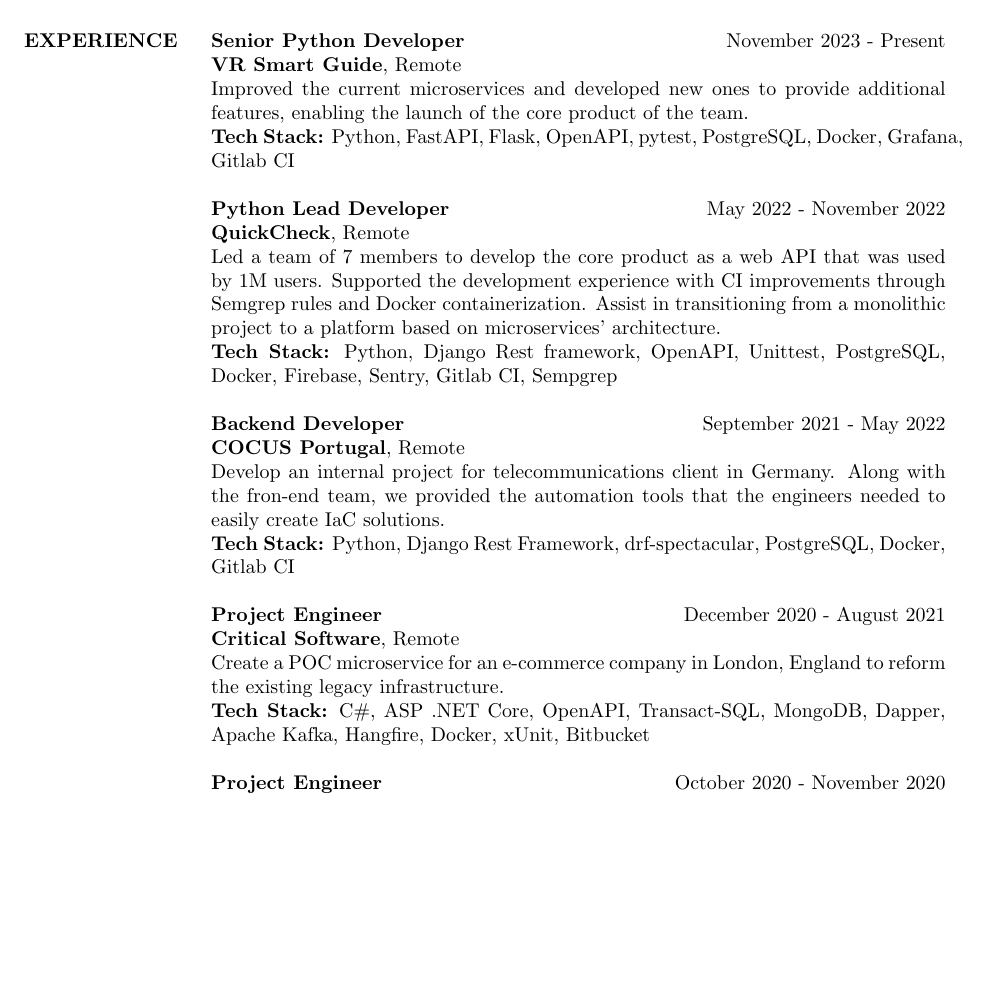
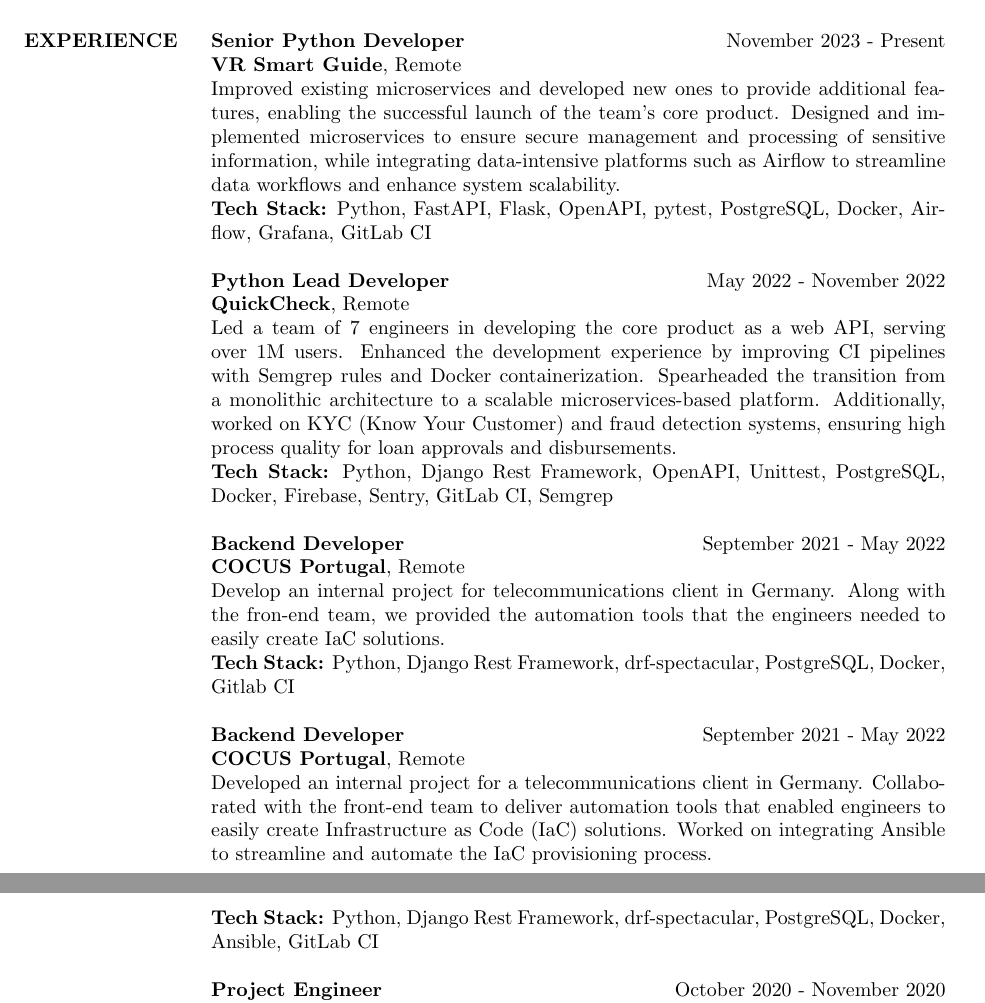
Before and after one commit to yogaxpto/cv, a LaTeX CV (cv_latex.tex): part of page 1 of 3 before the commit and two parts of pages 1 and 2 of 3 after it, the two joined at a grey line, cut so that both start at the same text, the shorter picture padded with empty space. Compiled offline with pdfLaTeX.

Commit message:
Update CV history.

```diff
--- a/cv_latex.tex
+++ b/cv_latex.tex
@@ -90,13 +90,13 @@
 
     \textbf{Senior Python Developer} \hfill November 2023 - Present\\
     \textbf{VR Smart Guide}, Remote\\
-    Improved the current microservices and developed new ones to provide additional features, enabling the launch of the core product of the team.\\
-    \textbf {Tech Stack:} Python, FastAPI, Flask, OpenAPI, pytest, PostgreSQL, Docker, Grafana, Gitlab CI
+    Improved existing microservices and developed new ones to provide additional features, enabling the successful launch of the team's core product. Designed and implemented microservices to ensure secure management and processing of sensitive information, while integrating data-intensive platforms such as Airflow to streamline data workflows and enhance system scalability.\\
+    \textbf{Tech Stack:} Python, FastAPI, Flask, OpenAPI, pytest, PostgreSQL, Docker, Airflow, Grafana, GitLab CI
 
     \textbf{Python Lead Developer} \hfill May 2022 - November 2022\\
     \textbf{QuickCheck}, Remote\\
-    Led a team of 7 members to develop the core product as a web API that was used by 1M users. Supported the development experience with CI improvements through Semgrep rules and Docker containerization. Assist in transitioning from a monolithic project to a platform based on microservices' architecture.\\
-    \textbf {Tech Stack:} Python, Django Rest framework, OpenAPI, Unittest, PostgreSQL, Docker, Firebase, Sentry, Gitlab CI, Sempgrep
+    Led a team of 7 engineers in developing the core product as a web API, serving over 1M users. Enhanced the development experience by improving CI pipelines with Semgrep rules and Docker containerization. Spearheaded the transition from a monolithic architecture to a scalable microservices-based platform. Additionally, worked on KYC (Know Your Customer) and fraud detection systems, ensuring high process quality for loan approvals and disbursements.\\
+    \textbf{Tech Stack:} Python, Django Rest Framework, OpenAPI, Unittest, PostgreSQL, Docker, Firebase, Sentry, GitLab CI, Semgrep
 
 
     \textbf{Backend Developer} \hfill September 2021 - May 2022\\
@@ -105,10 +105,10 @@
     \textbf {Tech Stack:} Python, Django Rest Framework, drf-spectacular, PostgreSQL, Docker, Gitlab CI
 
 
-    \textbf{Project Engineer} \hfill December 2020 - August 2021\\
-    \textbf{Critical Software}, Remote\\
-    Create a POC microservice for an e-commerce company in London, England to reform the existing legacy infrastructure.\\
-    \textbf {Tech Stack:} C\#, ASP .NET Core, OpenAPI, Transact-SQL, MongoDB, Dapper, Apache Kafka, Hangfire, Docker, xUnit, Bitbucket
+    \textbf{Backend Developer} \hfill September 2021 - May 2022\\
+    \textbf{COCUS Portugal}, Remote\\
+    Developed an internal project for a telecommunications client in Germany. Collaborated with the front-end team to deliver automation tools that enabled engineers to easily create Infrastructure as Code (IaC) solutions. Worked on integrating Ansible to streamline and automate the IaC provisioning process.\\
+    \textbf{Tech Stack:} Python, Django Rest Framework, drf-spectacular, PostgreSQL, Docker, Ansible, GitLab CI
 
 
     \textbf{Project Engineer} \hfill October 2020 - November 2020\\
```
Also changed, not shown: cv_latex.tex (4 more changed lines).
